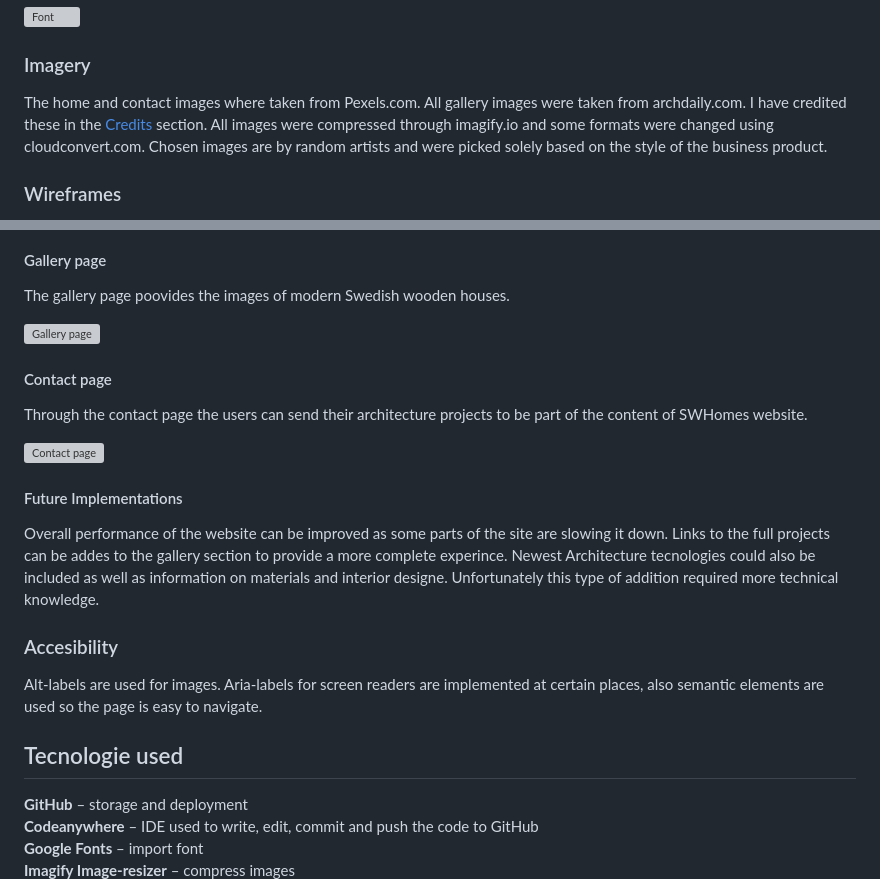
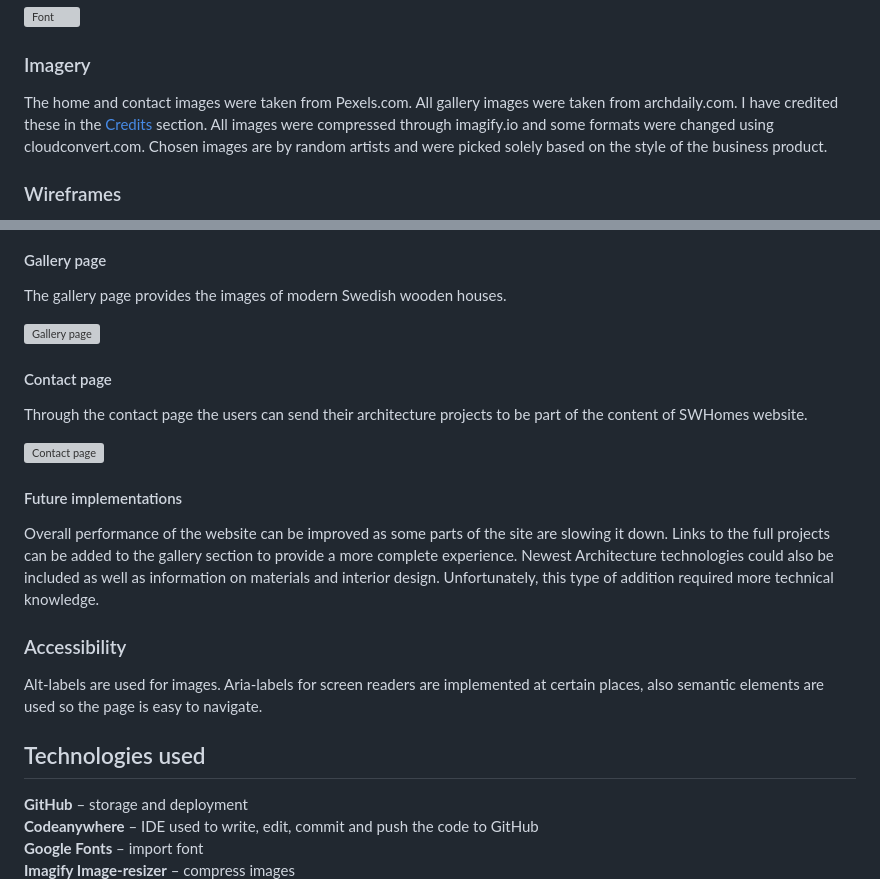
Before and after one commit to Judit3/swhomes, a Markdown page: README.md, 2 parts joined by grey strips. Rendered like a GitHub page; grey boxes are pictures that could not be loaded.

```diff
--- a/README.md
+++ b/README.md
@@ -109,7 +109,7 @@ Google Fonts was used for the Roboto Mono, it is used for the entire site. It is
 
 ### Imagery
 
-The home and contact images where taken from Pexels.com. All gallery images were taken from archdaily.com. I have credited these in the [Credits](#Credits) section.
+The home and contact images were taken from Pexels.com. All gallery images were taken from archdaily.com. I have credited these in the [Credits](#Credits) section.
 All images were compressed through imagify.io and some formats were changed using cloudconvert.com. Chosen images are by random artists and were picked solely based on the style of the business product.
 
 ### Wireframes
@@ -172,7 +172,7 @@ The about page introduces what the aim of the website is about and provides cont
 
 #### Gallery page
 
-The gallery page poovides the images of modern Swedish wooden houses.
+The gallery page provides the images of modern Swedish wooden houses.
 
 ![Gallery page](assets/images/readme/gallery-page.png)
 
@@ -182,15 +182,15 @@ Through the contact page the users can send their architecture projects to be pa
 
 ![Contact page](assets/images/readme/contact-page.png)
 
-#### Future Implementations
+#### Future implementations
 
-Overall performance of the website can be improved as some parts of the site are slowing it down. Links to the full projects can be addes to the gallery section to provide a more complete experince. Newest Architecture tecnologies could also be included as well as information on materials and interior designe. Unfortunately this type of addition required more technical knowledge.
+Overall performance of the website can be improved as some parts of the site are slowing it down. Links to the full projects can be added to the gallery section to provide a more complete experience. Newest Architecture technologies could also be included as well as information on materials and interior design. Unfortunately, this type of addition required more technical knowledge.
 
-### Accesibility
+### Accessibility
 
 Alt-labels are used for images. Aria-labels for screen readers are implemented at certain places, also semantic elements are used so the page is easy to navigate.
 
-## Tecnologie used
+## Technologies used
 
 **GitHub** – storage and deployment<br>
 **Codeanywhere** – IDE used to write, edit, commit and push the code to GitHub<br>
```
Also changed, not shown: other parts of README.md (+39 -39 lines).
